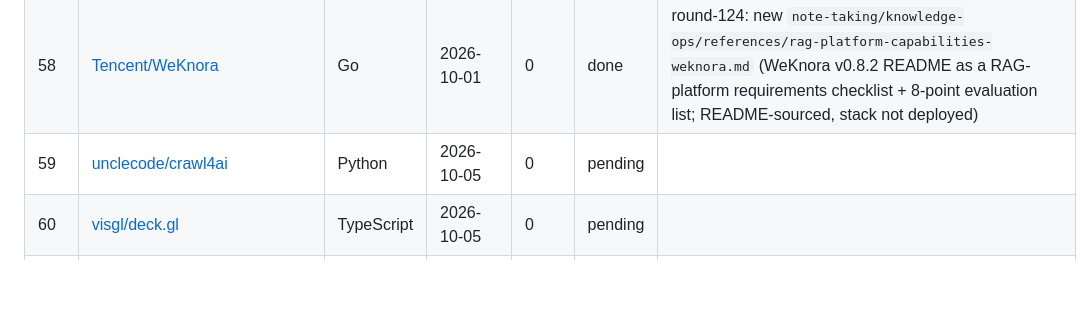
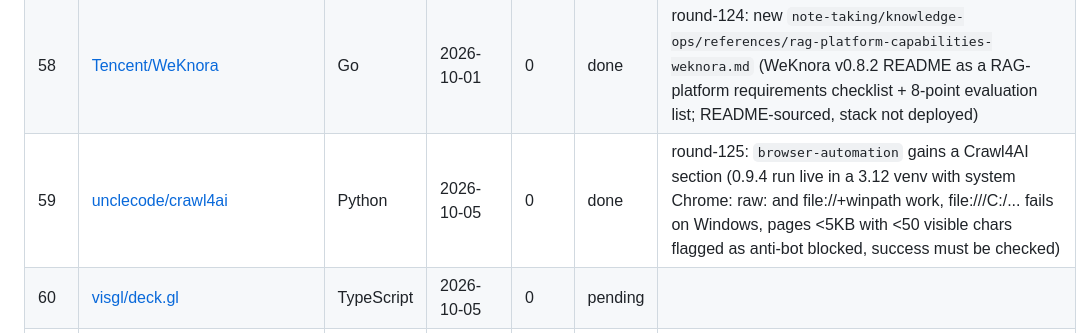
Before and after one commit to loggger101/Hermes_Skills, a Markdown page: docs/starred-repos-ledger.md, the part around the change. GitHub-like rendering; blank space fills up the shorter version.

```diff
--- a/docs/starred-repos-ledger.md
+++ b/docs/starred-repos-ledger.md
@@ -77,7 +77,7 @@ Statuses: `pending` · `done` (skill/reference changed) · `covered` (already we
 | 56 | [SeleniumHQ/selenium](https://github.com/SeleniumHQ/selenium) | Java | 2026-10-04 | 0 | done | round-122: NEW skill `web-development/browser-automation` (Selenium 4.50.0 patterns + Selenium vs Playwright chooser). Offline checks run live: bundled selenium-manager 0.4.50 detects Chrome 154 but needs network for chromedriver (no browser session started, driver behaviour doc-sourced and labelled). Later rows tester-army/e2e and crawl4ai should extend it |
 | 57 | [shadden/celmech](https://github.com/shadden/celmech) | Python | 2026-07-15 | 0 | done | round-123: `rebound-n-body-notes.md` gains a celmech section (module map; PyPI 1.5.8 is sdist-only, own C library via ctypes, requires reboundx>=4 so not pip-installable on Windows without MSVC; not run) |
 | 58 | [Tencent/WeKnora](https://github.com/Tencent/WeKnora) | Go | 2026-10-01 | 0 | done | round-124: new `note-taking/knowledge-ops/references/rag-platform-capabilities-weknora.md` (WeKnora v0.8.2 README as a RAG-platform requirements checklist + 8-point evaluation list; README-sourced, stack not deployed) |
-| 59 | [unclecode/crawl4ai](https://github.com/unclecode/crawl4ai) | Python | 2026-10-05 | 0 | pending | |
+| 59 | [unclecode/crawl4ai](https://github.com/unclecode/crawl4ai) | Python | 2026-10-05 | 0 | done | round-125: `browser-automation` gains a Crawl4AI section (0.9.4 run live in a 3.12 venv with system Chrome: raw: and file://+winpath work, file:///C:/... fails on Windows, pages <5KB with <50 visible chars flagged as anti-bot blocked, success must be checked) |
 | 60 | [visgl/deck.gl](https://github.com/visgl/deck.gl) | TypeScript | 2026-10-05 | 0 | pending | |
 | 61 | [xtekky/gpt4free](https://github.com/xtekky/gpt4free) | Python | 2026-10-05 | 0 | pending | |
 | 62 | [yusufkaraaslan/Skill_Seekers](https://github.com/yusufkaraaslan/Skill_Seekers) | Python | 2026-09-30 | 0 | pending | |
```
Also changed, not shown: web-development/browser-automation/SKILL.md (+26 -0 lines).
